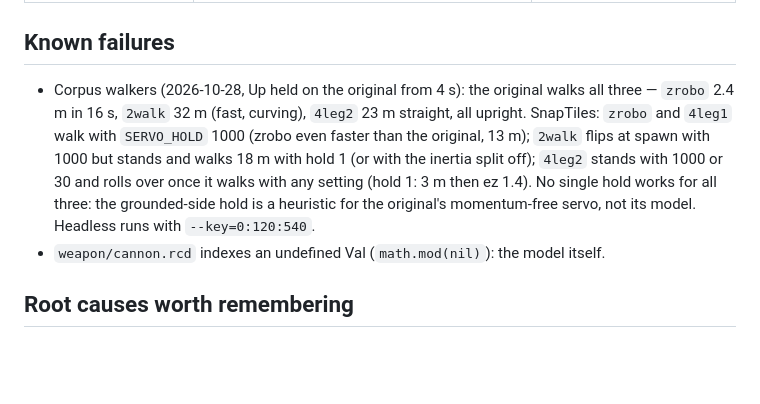
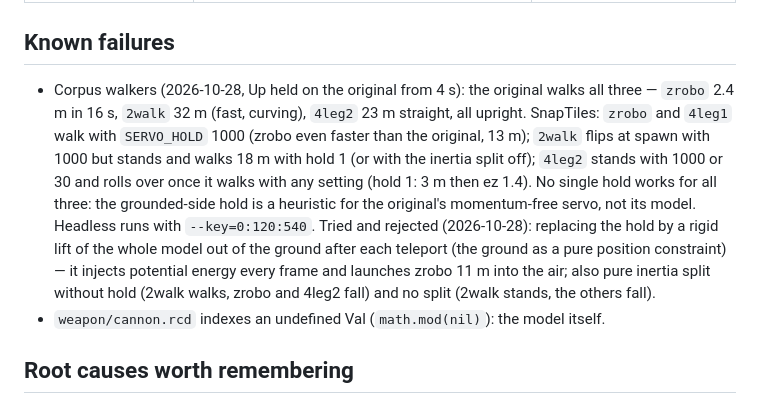
Before and after one commit to tomingtoming/snaptiles, a Markdown page: docs/measured.md, the part around the change. GitHub-like rendering; blank space fills up the shorter version.

Commit message:
measured: servo experiments that failed (rigid ground lift, pure split, no split)
Co-Authored-By: Claude Fable 5.1 <noreply@anthropic.com>

```diff
--- a/docs/measured.md
+++ b/docs/measured.md
@@ -136,7 +136,7 @@ acceleration, `_WY` = v/r). Hence the contact-force wheel above.
 
 ## Known failures
 
-- Corpus walkers (2026-10-28, Up held on the original from 4 s): the original walks all three — `zrobo` 2.4 m in 16 s, `2walk` 32 m (fast, curving), `4leg2` 23 m straight, all upright. SnapTiles: `zrobo` and `4leg1` walk with `SERVO_HOLD` 1000 (zrobo even faster than the original, 13 m); `2walk` flips at spawn with 1000 but stands and walks 18 m with hold 1 (or with the inertia split off); `4leg2` stands with 1000 or 30 and rolls over once it walks with any setting (hold 1: 3 m then ez 1.4). No single hold works for all three: the grounded-side hold is a heuristic for the original's momentum-free servo, not its model. Headless runs with `--key=0:120:540`.
+- Corpus walkers (2026-10-28, Up held on the original from 4 s): the original walks all three — `zrobo` 2.4 m in 16 s, `2walk` 32 m (fast, curving), `4leg2` 23 m straight, all upright. SnapTiles: `zrobo` and `4leg1` walk with `SERVO_HOLD` 1000 (zrobo even faster than the original, 13 m); `2walk` flips at spawn with 1000 but stands and walks 18 m with hold 1 (or with the inertia split off); `4leg2` stands with 1000 or 30 and rolls over once it walks with any setting (hold 1: 3 m then ez 1.4). No single hold works for all three: the grounded-side hold is a heuristic for the original's momentum-free servo, not its model. Headless runs with `--key=0:120:540`. Tried and rejected (2026-10-28): replacing the hold by a rigid lift of the whole model out of the ground after each teleport (the ground as a pure position constraint) — it injects potential energy every frame and launches zrobo 11 m into the air; also pure inertia split without hold (2walk walks, zrobo and 4leg2 fall) and no split (2walk stands, the others fall).
 - `weapon/cannon.rcd` indexes an undefined Val (`math.mod(nil)`): the model itself.
 
 ## Root causes worth remembering
```
